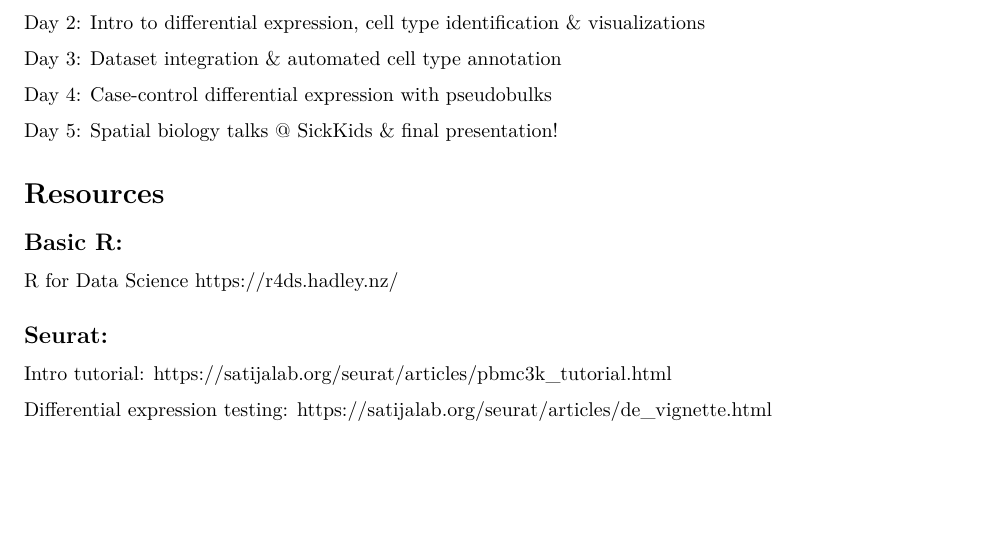
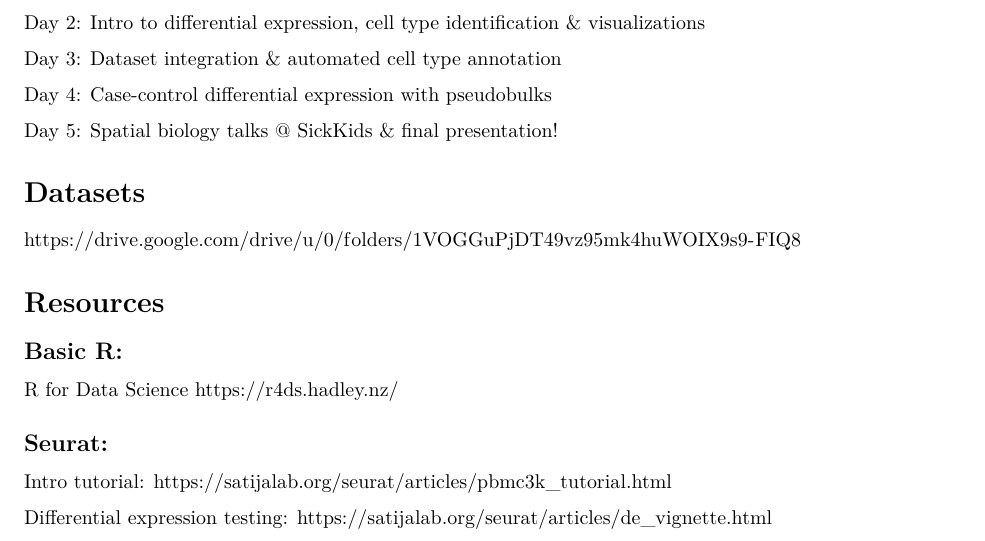
Before and after one commit to tripathylab/KCNISS_2023, an R Markdown document (code/Day_1.Rmd): part of page 1 of 7, cut so that both start at the same text, the shorter picture padded with empty space. Rendered offline with R 4.5, knitr and Pandoc, then LaTeX, with nearby package versions; some code elsewhere in the file could not run offline.

Commit message:
Adding link to download datasets

```diff
--- a/code/Day_1.Rmd
+++ b/code/Day_1.Rmd
@@ -15,6 +15,9 @@ Day 3: Dataset integration & automated cell type annotation
 Day 4: Case-control differential expression with pseudobulks
 
 Day 5: Spatial biology talks @ SickKids & final presentation!
+
+# Datasets
+https://drive.google.com/drive/u/0/folders/1VOGGuPjDT49vz95mk4huWOIX9s9-FIQ8
 
 # Resources
 ## Basic R:
```
